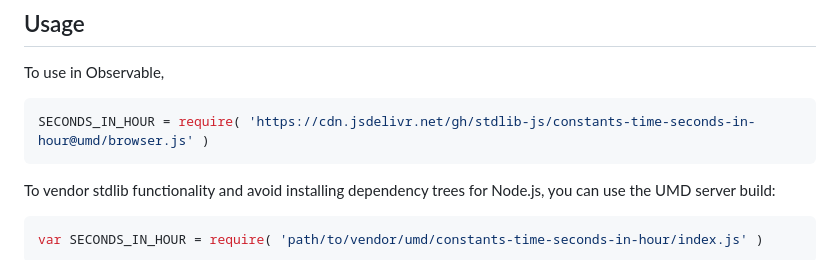
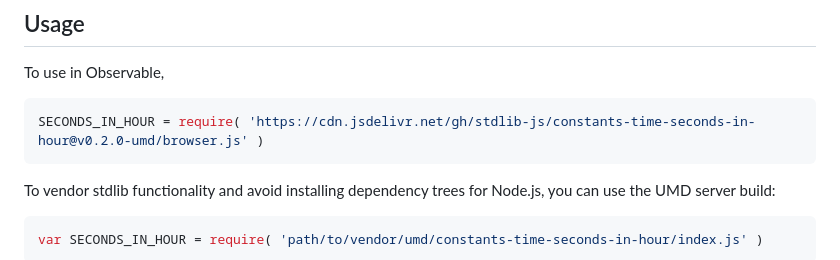
Before and after one commit to stdlib-js/constants-time-seconds-in-hour, a Markdown page: README.md, the part around one of its changes. Drawn GitHub-style.

Commit message:
Update README.md for UMD bundle v0.2.0

````diff
--- a/README.md
+++ b/README.md
@@ -44,7 +44,7 @@ limitations under the License.
 To use in Observable,
 
 ```javascript
-SECONDS_IN_HOUR = require( 'https://cdn.jsdelivr.net/gh/stdlib-js/constants-time-seconds-in-hour@umd/browser.js' )
+SECONDS_IN_HOUR = require( 'https://cdn.jsdelivr.net/gh/stdlib-js/constants-time-seconds-in-hour@v0.2.0-umd/browser.js' )
 ```
 
 To vendor stdlib functionality and avoid installing dependency trees for Node.js, you can use the UMD server build:
````
Also changed, not shown: other parts of README.md (+2 -2 lines).
